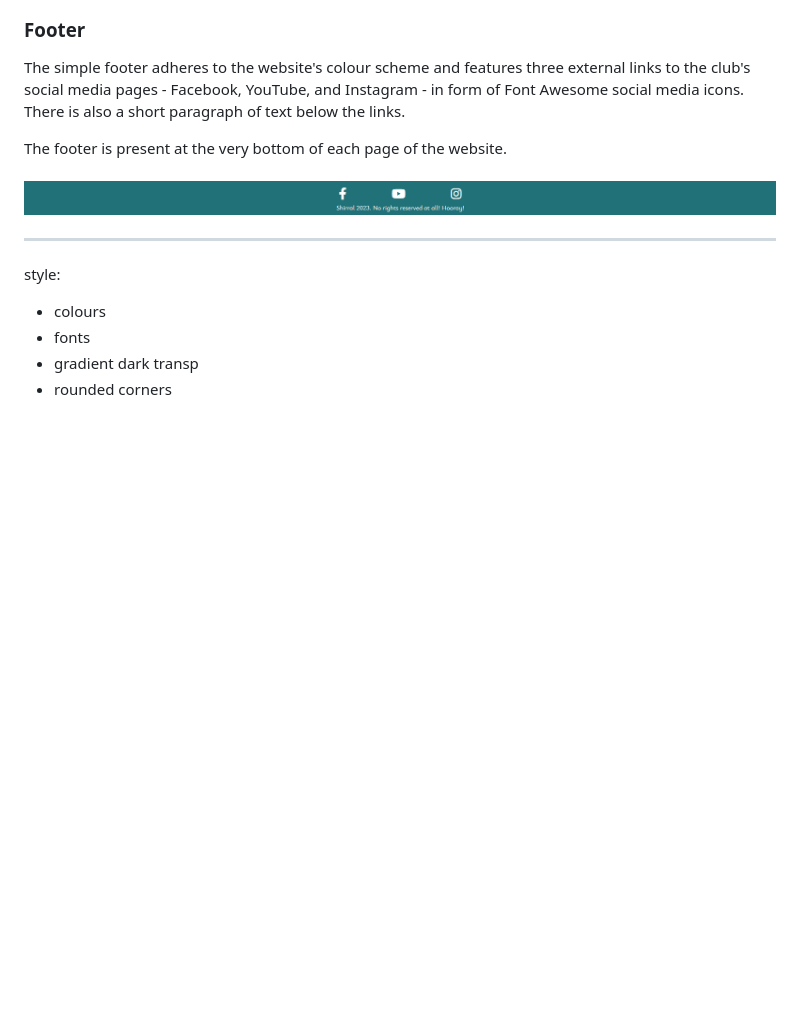
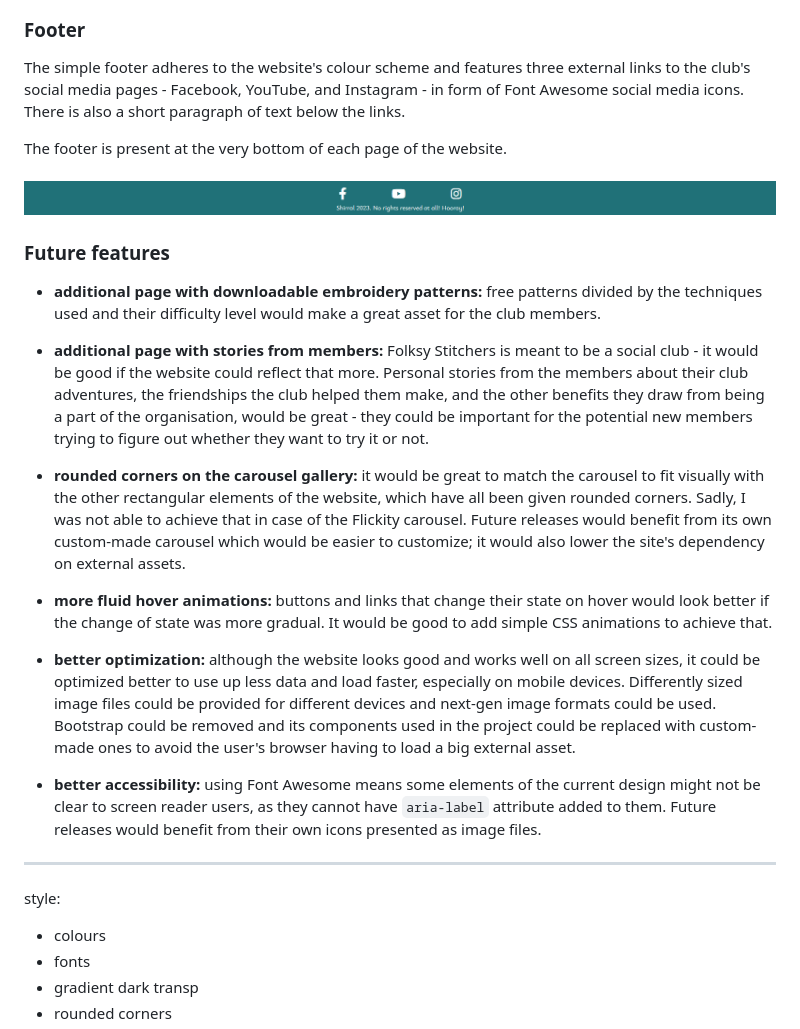
Before and after one commit to Shirral/folksy-stichers, a Markdown page: README.md, the part around the change. Rendered like a GitHub page; blank space fills up the shorter version.

Commit message:
Add text to the "Features" section of README.md

```diff
--- a/README.md
+++ b/README.md
@@ -100,6 +100,23 @@ The footer is present at the very bottom of each page of the website.
 <br><br>
 !["Footer"](assets/readme/footer.png)
 
+### Future features
+
+- **additional page with downloadable embroidery patterns:** free patterns divided by the techniques used and their difficulty level would make a great asset for the club members.
+
+- **additional page with stories from members:** Folksy Stitchers is meant to be a social club - it would be good if the website could reflect that more. Personal stories from the members about their club adventures, the friendships the club helped them make, and the other benefits they draw from being a part of the organisation, would be great - they could be important for the potential new members trying to figure out whether they want to try it or not.
+
+- **rounded corners on the carousel gallery:** it would be great to match the carousel to fit visually with the other rectangular elements of the website, which have all been given rounded corners. Sadly, I was not able to achieve that in case of the Flickity carousel. Future releases would benefit from its own custom-made carousel which would be easier to customize; it would also lower the site's dependency on external assets.
+
+- **more fluid hover animations:** buttons and links that change their state on hover would look better if the change of state was more gradual. It would be good to add simple CSS animations to achieve that.
+
+- **better optimization:** although the website looks good and works well on all screen sizes, it could be optimized better to use up less data and load faster, especially on mobile devices. Differently sized image files could be provided for different devices and next-gen image formats could be used. Bootstrap could be removed and its components used in the project could be replaced with custom-made ones to avoid the user's browser having to load a big external asset.
+
+- **better accessibility:** using Font Awesome means some elements of the current design might not be clear to screen reader users, as they cannot have `aria-label` attribute added to them. Future releases would benefit from their own icons presented as image files.
+
+
+
+
 
 -------------
 
```
